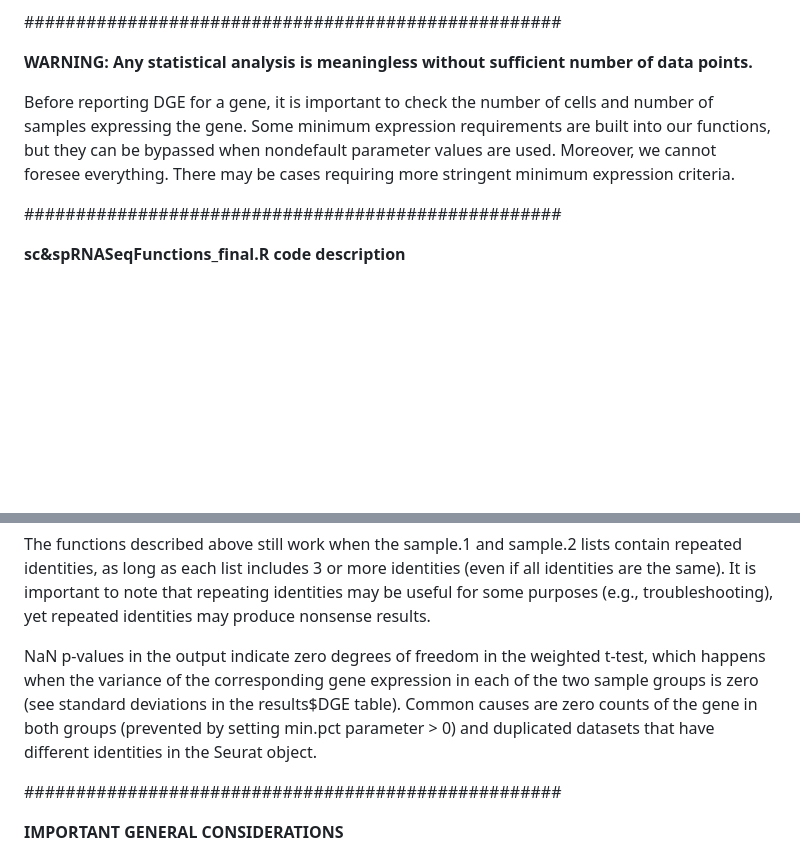
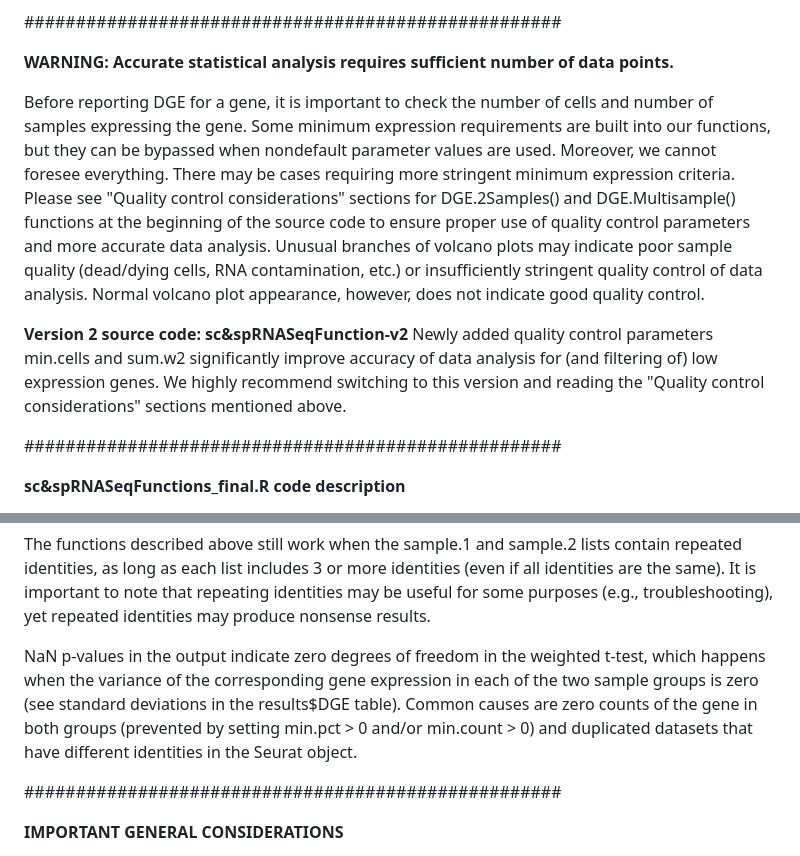
Before and after one commit to sergeyleikin/sc-sp-RNASeq, a Markdown page: README.md, 2 parts joined by grey strips. Rendered like a GitHub page; blank space fills up the shorter version.

Commit message:
Revise warnings and enhance quality control details
Updated warnings and added information on quality control parameters for accurate statistical analysis.

```diff
--- a/README.md
+++ b/README.md
@@ -19,10 +19,12 @@ Folder content:
 ####################################################
 
 
-**WARNING: Any statistical analysis is meaningless without sufficient number of data points.**
+**WARNING: Accurate statistical analysis requires sufficient number of data points.**
 
-Before reporting DGE for a gene, it is important to check the number of cells and number of samples expressing the gene. Some minimum expression requirements are built into our functions, but they can be bypassed when nondefault parameter values are used. Moreover, we cannot foresee everything. There may be cases requiring more stringent minimum expression criteria.
+Before reporting DGE for a gene, it is important to check the number of cells and number of samples expressing the gene. Some minimum expression requirements are built into our functions, but they can be bypassed when nondefault parameter values are used. Moreover, we cannot foresee everything. There may be cases requiring more stringent minimum expression criteria. Please see "Quality control considerations" sections for DGE.2Samples() and DGE.Multisample() functions at the beginning of the source code to ensure proper use of quality control parameters and more accurate data analysis. Unusual branches of volcano plots may indicate poor sample quality (dead/dying cells, RNA contamination, etc.) or insufficiently stringent quality control of data analysis. Normal volcano plot appearance, however, does not indicate good quality control.
 
+**Version 2 source code: sc&spRNASeqFunction-v2**
+Newly added quality control parameters min.cells and sum.w2 significantly improve accuracy of data analysis for (and filtering of) low expression genes. We highly recommend switching to this version and reading the "Quality control considerations" sections mentioned above.
 
 ####################################################
 
@@ -87,7 +89,7 @@ Multi-sample analysis is most reliable and beneficial when evaluating DGE betwee
 
 The functions described above still work when the sample.1 and sample.2 lists contain repeated identities, as long as each list includes 3 or more identities (even if all identities are the same). It is important to note that repeating identities may be useful for some purposes (e.g., troubleshooting), yet repeated identities may produce nonsense results.
 
-NaN p-values in the output indicate zero degrees of freedom in the weighted t-test, which happens when the variance of the corresponding gene expression in each of the two sample groups is zero (see standard deviations in the results$DGE table).  Common causes are zero counts of the gene in both groups (prevented by setting min.pct parameter > 0) and duplicated datasets that have different identities in the Seurat object.
+NaN p-values in the output indicate zero degrees of freedom in the weighted t-test, which happens when the variance of the corresponding gene expression in each of the two sample groups is zero (see standard deviations in the results$DGE table).  Common causes are zero counts of the gene in both groups (prevented by setting min.pct > 0 and/or min.count > 0) and duplicated datasets that have different identities in the Seurat object.
 
 ####################################################
 
```
